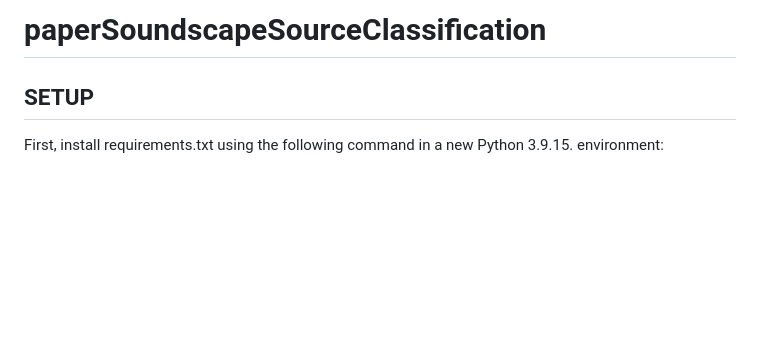
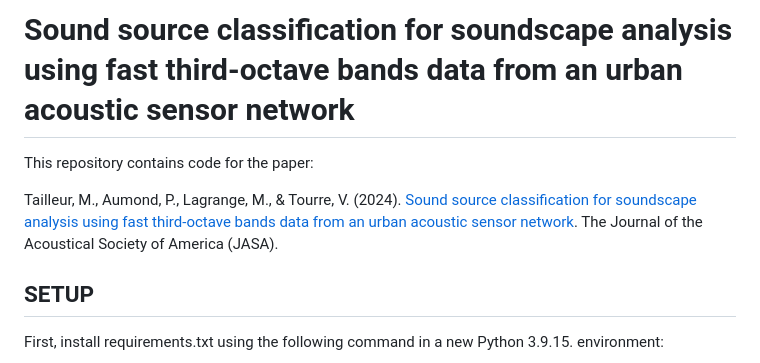
Before and after one commit to modantailleur/paperSoundscapeSourceClassification, a Markdown page: README.md, the part around the change. Rendered like a GitHub page; blank space fills up the shorter version.

Commit message:
add citation to README

```diff
--- a/README.md
+++ b/README.md
@@ -1,4 +1,8 @@
-# paperSoundscapeSourceClassification
+# Sound source classification for soundscape analysis using fast third-octave bands data from an urban acoustic sensor network
+
+This repository contains code for the paper:
+
+Tailleur, M., Aumond, P., Lagrange, M., & Tourre, V. (2024). [Sound source classification for soundscape analysis using fast third-octave bands data from an urban acoustic sensor network](https://pubs.aip.org/asa/jasa/article-abstract/156/1/416/3303559/Sound-source-classification-for-soundscape?redirectedFrom=fulltext). The Journal of the Acoustical Society of America (JASA).
 
 ## SETUP
 
```
